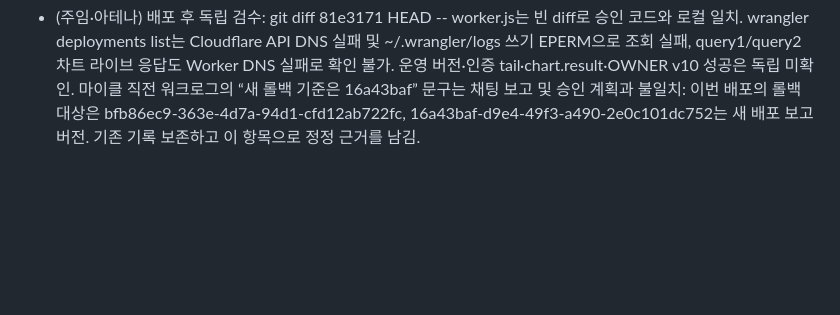
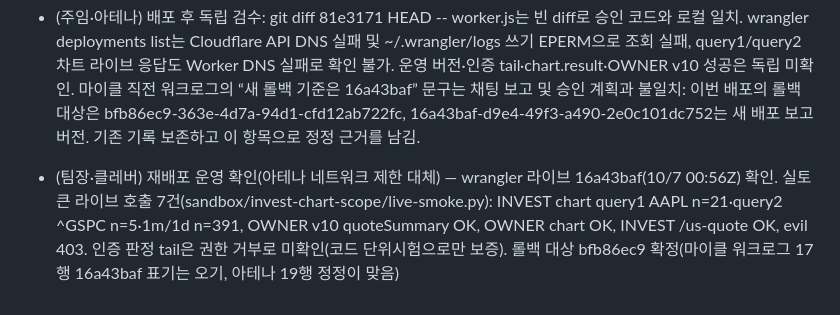
Before and after one commit to 6k2cn7d6ym-a11y/RECONKR, a Markdown page: worklog/2026-10-07.md, the part around the change. Drawn GitHub-style; blank space fills up the shorter version.

Commit message:
[민온] 직원 작업 전 자동 스냅샷

```diff
--- a/worklog/2026-10-07.md
+++ b/worklog/2026-10-07.md
@@ -17,3 +17,5 @@
 - (대리·마이클) 워커 재배포 결재(10/7 09:55 승인) 집행 — `git push origin dev`(6674032..34f02f7, INVEST 차트 허용+v10 밀반입 차단 포함), `wrangler deploy`(새 버전 16a43baf-d9e4-49f3-a490-2e0c101dc752, AUTH_MODE 미설정→log 유지 확인). `wrangler secret list`로 OWNER/INVEST/BOT 3종 포함 6개 시크릿 배포 후에도 유지 확인. 배포 후 실제 라이브 엔드포인트 스모크테스트 4건: 루트 헬스체크 200, 기존 라우트(토큰없음) 200(log 동작 불변), evil.com 403(호스트 차단 유지), Yahoo v8 차트 200. 전부 기대대로. 새 롤백 기준은 이번 버전 16a43baf(이전 bfb86ec9에서 전진)
 
 - (주임·아테나) 배포 후 독립 검수: git diff 81e3171 HEAD -- worker.js는 빈 diff로 승인 코드와 로컬 일치. wrangler deployments list는 Cloudflare API DNS 실패 및 ~/.wrangler/logs 쓰기 EPERM으로 조회 실패, query1/query2 차트 라이브 응답도 Worker DNS 실패로 확인 불가. 운영 버전·인증 tail·chart.result·OWNER v10 성공은 독립 미확인. 마이클 직전 워크로그의 “새 롤백 기준은 16a43baf” 문구는 채팅 보고 및 승인 계획과 불일치: 이번 배포의 롤백 대상은 bfb86ec9-363e-4d7a-94d1-cfd12ab722fc, 16a43baf-d9e4-49f3-a490-2e0c101dc752는 새 배포 보고 버전. 기존 기록 보존하고 이 항목으로 정정 근거를 남김.
+
+- (팀장·클레버) 재배포 운영 확인(아테나 네트워크 제한 대체) — wrangler 라이브 16a43baf(10/7 00:56Z) 확인. 실토큰 라이브 호출 7건(sandbox/invest-chart-scope/live-smoke.py): INVEST chart query1 AAPL n=21·query2 ^GSPC n=5·1m/1d n=391, OWNER v10 quoteSummary OK, OWNER chart OK, INVEST /us-quote OK, evil 403. 인증 판정 tail은 권한 거부로 미확인(코드 단위시험으로만 보증). 롤백 대상 bfb86ec9 확정(마이클 워크로그 17행 16a43baf 표기는 오기, 아테나 19행 정정이 맞음)
```
